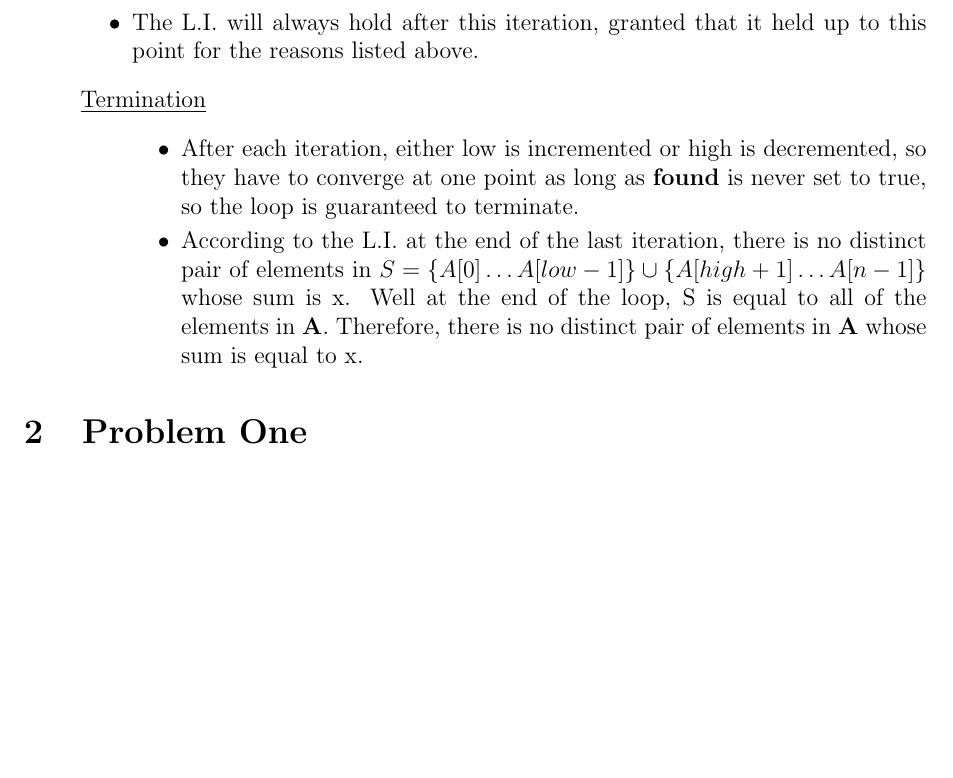
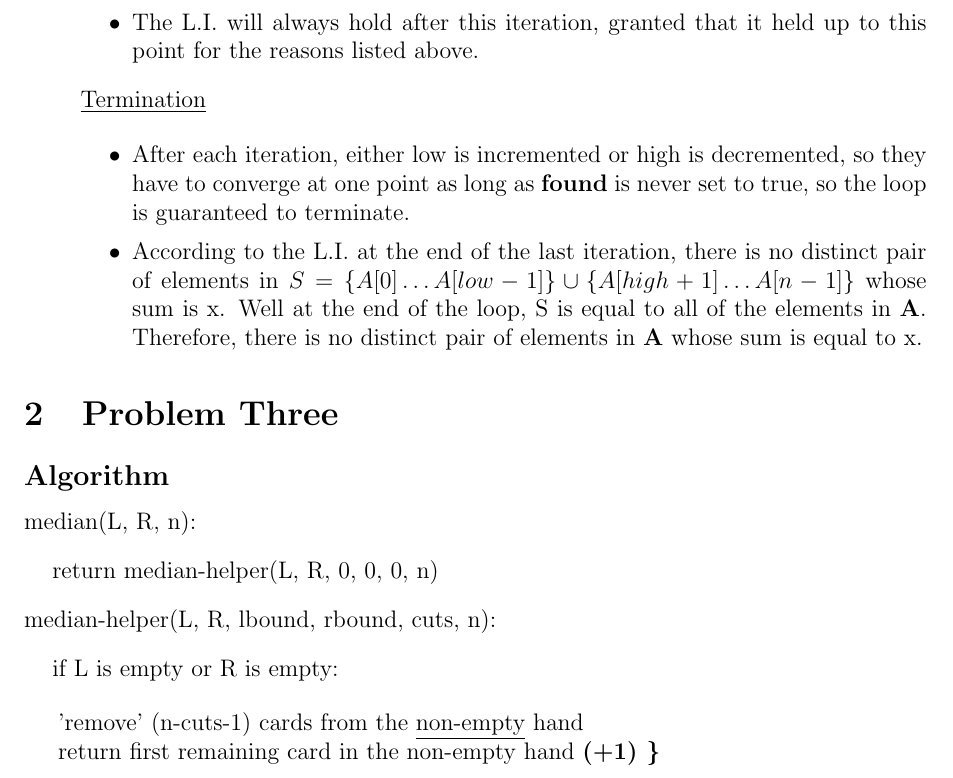
Before and after one commit to janaknm/school, a LaTeX document (305/assg2/assg2.tex): part of page 2 of 2, cut so that both start at the same text, the shorter picture padded with empty space. Compiled offline with pdfLaTeX.

Commit message:
working on campus

```diff
--- a/305/assg2/assg2.tex
+++ b/305/assg2/assg2.tex
@@ -55,6 +55,7 @@ there does not exist two disting elements in {\bf A} that sum to x.\\\\
       above.
   \end{itemize}
 \underline{Termination}
+\end{indentpar}
 \begin{indentpar}{1cm}
   \begin{itemize}
     \item After each iteration, either low is incremented or high is decremented, so they have to converge at one
@@ -65,8 +66,19 @@ there does not exist two disting elements in {\bf A} that sum to x.\\\\
       sum is equal to x.
   \end{itemize}
 \end{indentpar}
+\section{Problem Three}
+\subsection*{Algorithm}
+median(L, R, n):
+\begin{indentpar}{0.5cm}
+  return median-helper(L, R, 0, 0, 0, n)
 \end{indentpar}
-\section{Problem One}
-
+median-helper(L, R, lbound, rbound, cuts, n):
+\begin{indentpar}{0.5cm}
+  if L is empty or R is empty:
+\end{indentpar}
+\begin{indentpar}{0.6cm}
+  'remove' (n-cuts-1) cards from the \underline{non-empty} hand\\
+  return first remaining card in the non-empty hand {\bf (+1) \}\\
+\end{indentpar}
 
 \end{document}
```
Also changed, not shown: 305/assg2/assg2.pdf, 5 other files.
